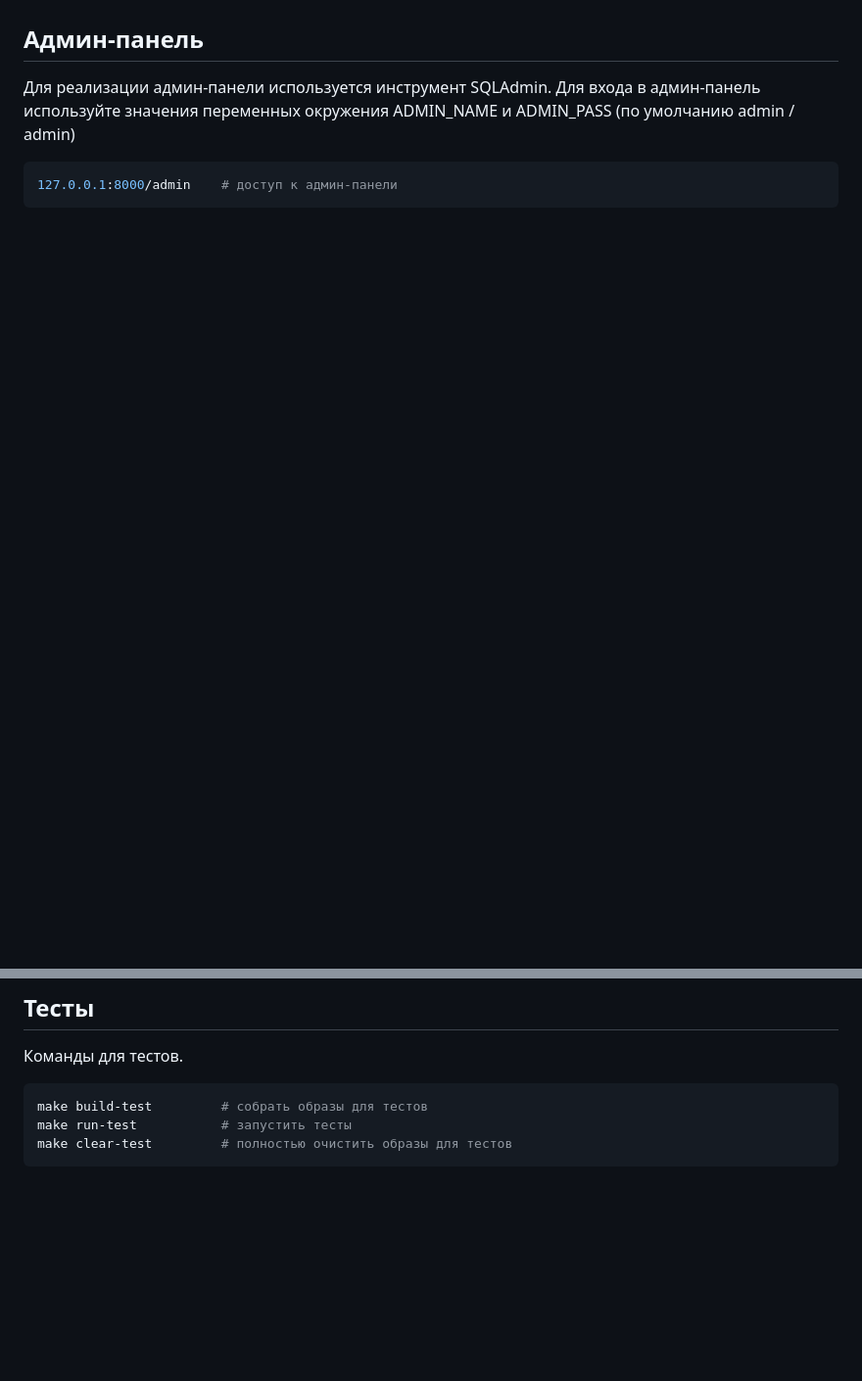
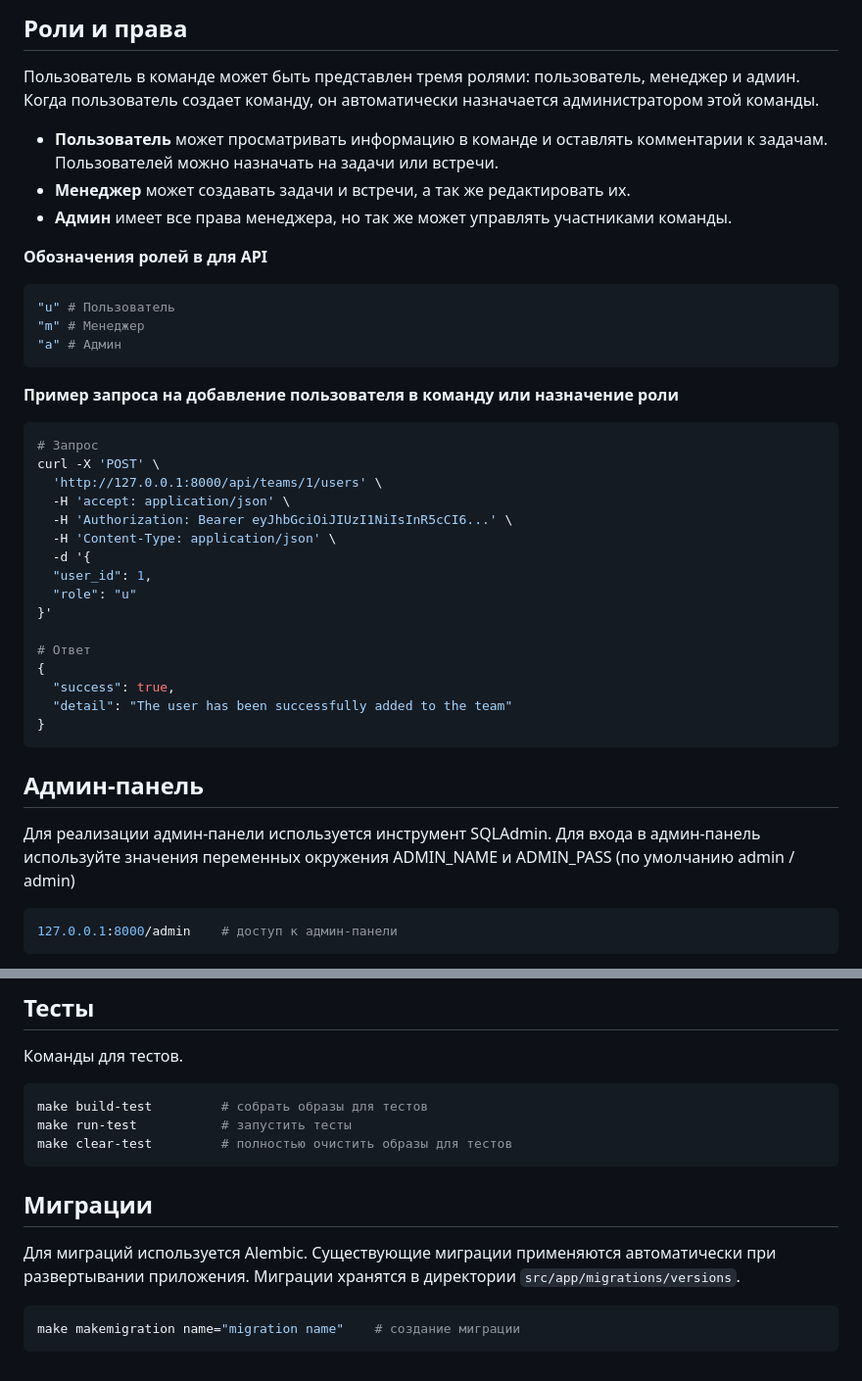
Before and after one commit to ivangor246/management-system, a Markdown page: README.md, 2 parts joined by grey strips. Shown at 98% size. Rendered like a GitHub page; blank space fills up the shorter version.

````diff
--- a/README.md
+++ b/README.md
@@ -36,3 +102,38 @@ make clear              # полная очистка проекта (испол
+## Роли и права
+
+Пользователь в команде может быть представлен тремя ролями: пользователь, менеджер и админ. Когда пользователь создает команду, он автоматически назначается администратором этой команды.
+
+- **Пользователь** может просматривать информацию в команде и оставлять комментарии к задачам. Пользователей можно назначать на задачи или встречи.
+- **Менеджер** может создавать задачи и встречи, а так же редактировать их.
+- **Админ** имеет все права менеджера, но так же может управлять участниками команды.
+
+
+**Обозначения ролей в для API**
+```bash
+"u" # Пользователь
+"m" # Менеджер
+"a" # Админ
+```
+
+**Пример запроса на добавление пользователя в команду или назначение роли**
+```bash
+# Запрос
+curl -X 'POST' \
+  'http://127.0.0.1:8000/api/teams/1/users' \
+  -H 'accept: application/json' \
+  -H 'Authorization: Bearer eyJhbGciOiJIUzI1NiIsInR5cCI6...' \
+  -H 'Content-Type: application/json' \
+  -d '{
+  "user_id": 1,
+  "role": "u"
+}'
+
+# Ответ
+{
+  "success": true,
+  "detail": "The user has been successfully added to the team"
+}
+```
 
 ## Админ-панель
 
@@ -51,3 +152,11 @@ make build-test         # собрать образы для тестов
 make run-test           # запустить тесты
 make clear-test         # полностью очистить образы для тестов
 ```
+
+## Миграции
+
+Для миграций используется Alembic. Существующие миграции применяются автоматически при развертывании приложения. Миграции хранятся в директории `src/app/migrations/versions`.
+
+```bash
+make makemigration name="migration name"    # создание миграции
+```
````
Also changed, not shown: other parts of README.md (+67 -1 lines).
